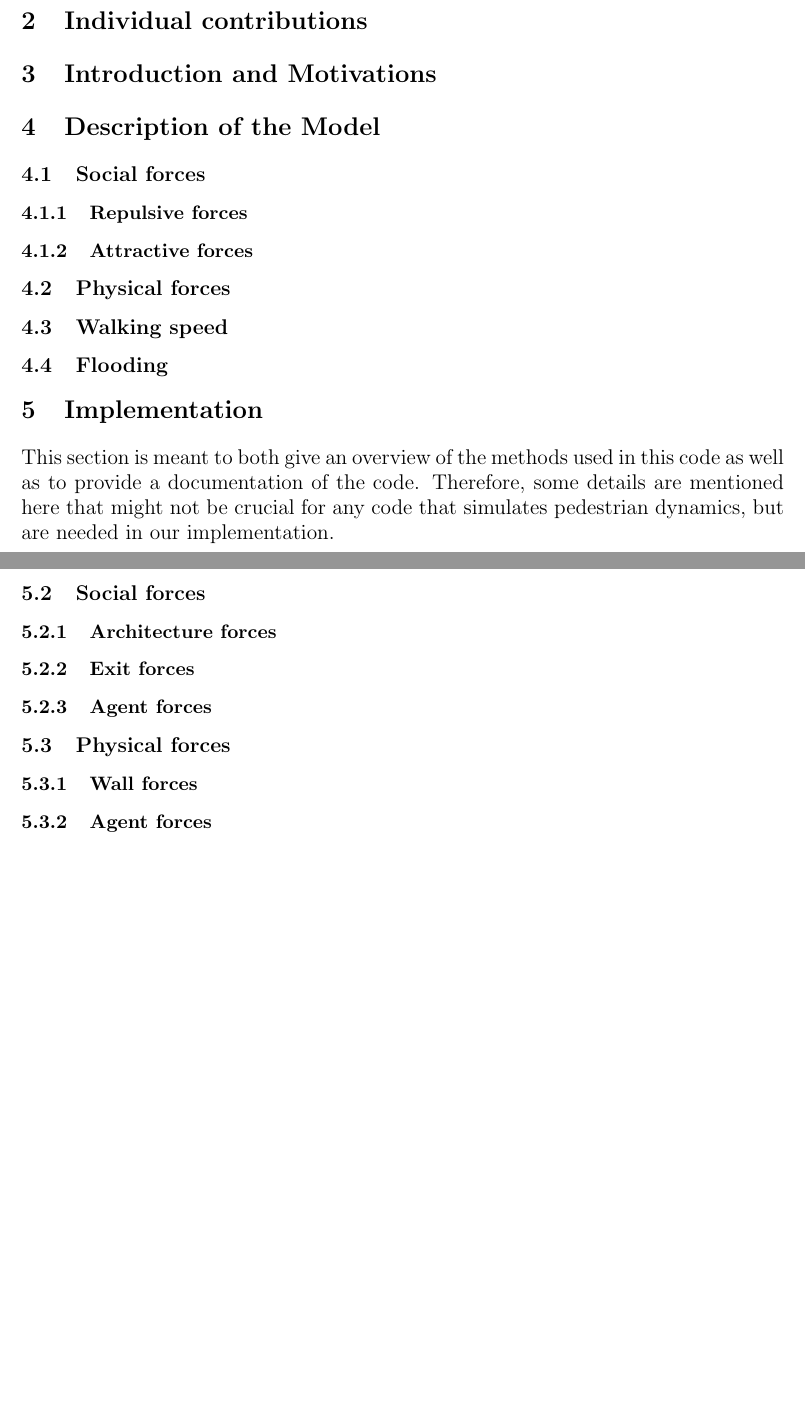
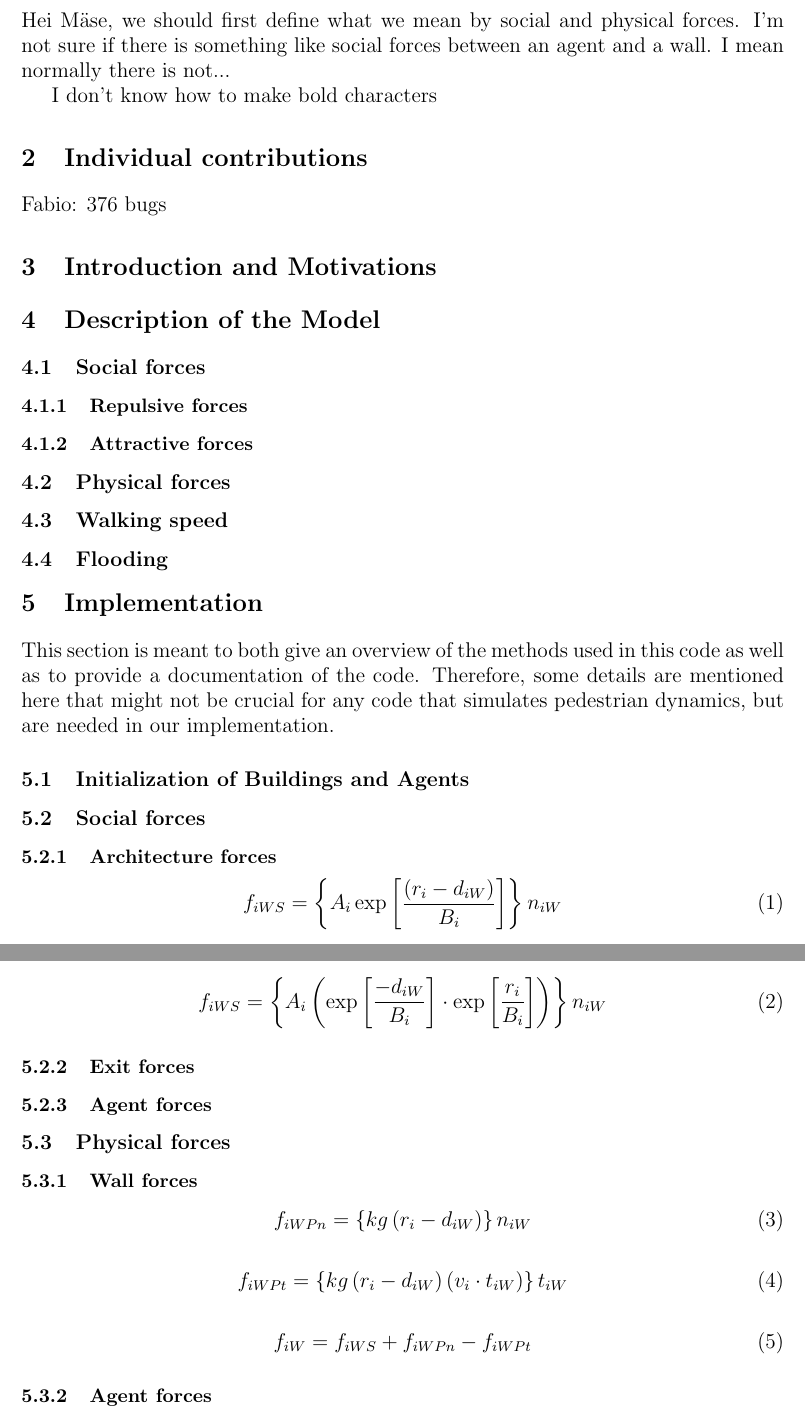
Before and after one commit to mthielma/SOCIAL_MODELING, a LaTeX document (reportTemplate/reportTemplate.tex): two parts of pages 4 and 5 of 5, joined at a grey line, cut at the place of the change, the shorter picture padded with empty space. Compiled offline with pdfLaTeX.

Commit message:
some blabla and some formulations

```diff
--- a/reportTemplate/reportTemplate.tex
+++ b/reportTemplate/reportTemplate.tex
@@ -82,7 +82,13 @@ Several external packages are used that are freely available at Matlab FileExcha
 
 \section{Abstract}
 
+Hei M\"ase, we should first define what we mean by social and physical forces. I'm not sure if there is something like social forces between an agent and a wall. I mean normally there is not...
+
+I don't know how to make bold characters
+
 \section{Individual contributions}
+
+Fabio: 376 bugs
 
 \section{Introduction and Motivations}
 
@@ -100,10 +106,39 @@ This section is meant to both give an overview of the methods used in this code
 \subsection{Initialization of Buildings and Agents}
 \subsection{Social forces}
 \subsubsection{Architecture forces}
+\begin{equation}
+	{f_{iWS}} = \left\{ {{A_i}\exp \left[ {\frac{{\left( {{r_i} - {d_{iW}}} \right)}}{{{B_i}}}} \right]} \right\}{n_{iW}}
+	\label{eq:fiWS}
+\end{equation}
+
+Eq. \eqref{eq:fiWS} can be rewritten as
+
+\begin{equation}
+	{f_{iWS}} = \left\{ {{A_i}\left( {\exp \left[ {\frac{{ - {d_{iW}}}}{{{B_i}}}} \right] \cdot \exp \left[ {\frac{{{r_i}}}{{{B_i}}}} \right]} \right)} \right\}{n_{iW}}
+	\label{eq:fiWS2}
+\end{equation}
+
 \subsubsection{Exit forces}
 \subsubsection{Agent forces}
 \subsection{Physical forces}
+
 \subsubsection{Wall forces}
+\begin{equation}
+	{f_{iWPn}} = \left\{ {kg\left( {{r_i} - {d_{iW}}} \right)} \right\}{n_{iW}}
+	\label{eq:fiWPn}
+\end{equation}
+
+\begin{equation}
+	{f_{iWPt}} = \left\{ {kg\left( {{r_i} - {d_{iW}}} \right)\left( {{v_i} \cdot {t_{iW}}} \right)} \right\}{t_{iW}}
+	\label{eq:fiWPt}
+\end{equation}
+
+\begin{equation}
+	{f_{iW}} = {f_{iWS}} + {f_{iWPn}} - {f_{iWPt}}
+	\label{eq:fiW}
+\end{equation}
+
+
 \subsubsection{Agent forces}
 \subsection{Walking speed}
 \subsection{Flooding}
```
